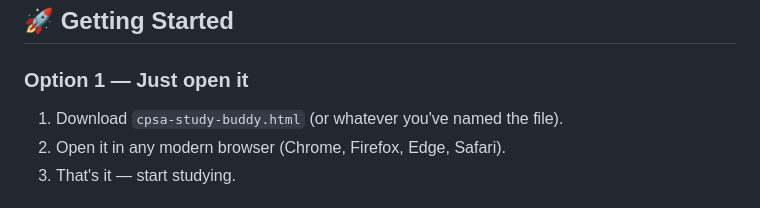
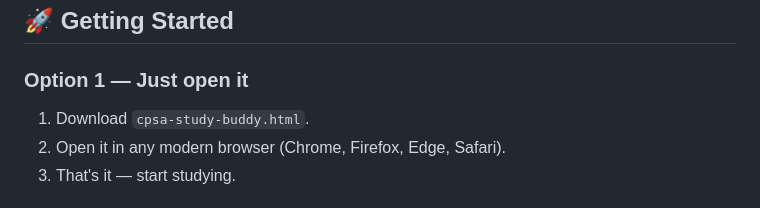
Before and after one commit to Hackopotamus/CPSA-Study-Buddy, a Markdown page: README.md, the part around the change. GitHub-like rendering.

Commit message:
Fix formatting in Getting Started section of README

```diff
--- a/README.md
+++ b/README.md
@@ -30,7 +30,7 @@ Created by **Hackopotamus**, with the help of Claude.
 ## 🚀 Getting Started
 
 ### Option 1 — Just open it
-1. Download `cpsa-study-buddy.html` (or whatever you've named the file).
+1. Download `cpsa-study-buddy.html`.
 2. Open it in any modern browser (Chrome, Firefox, Edge, Safari).
 3. That's it — start studying.
 
```
